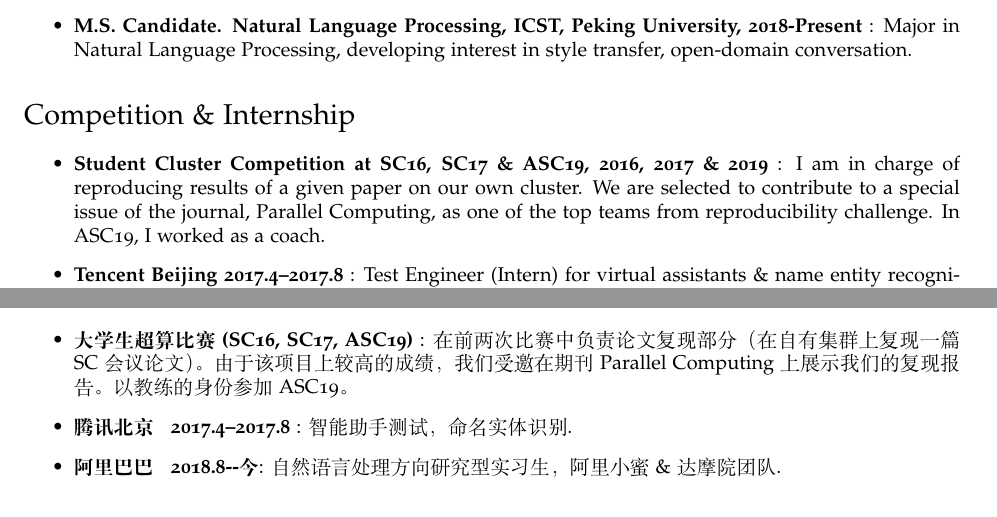
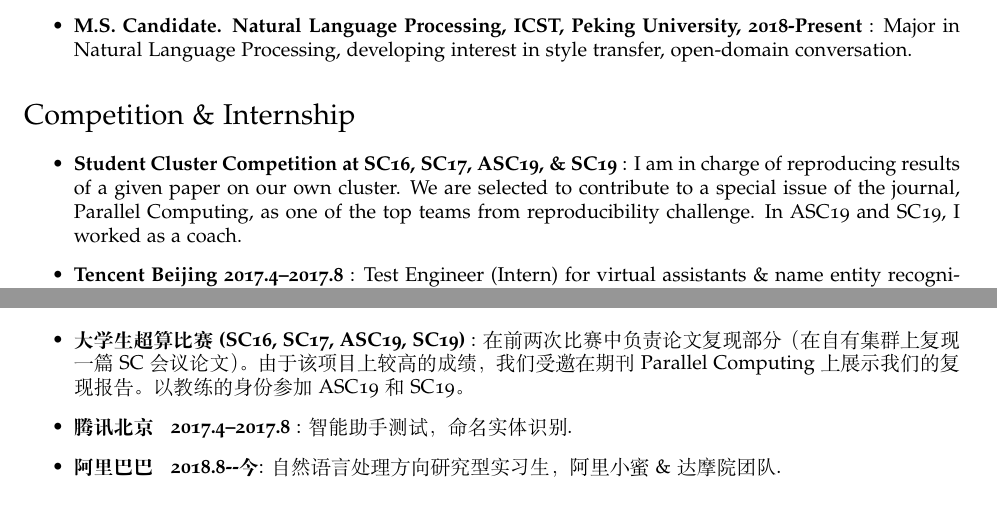
Before and after one commit to fuzhenxin/fuzhenxin.github.io, a LaTeX CV (latex/cv-us.tex): two parts of pages 1 and 4 of 5, joined at a grey line, cut so that both start at the same text. Compiled offline with XeLaTeX; a missing font is replaced by an installed copy or a similar font.

Commit message:
add sc19

```diff
--- a/latex/cv-us.tex
+++ b/latex/cv-us.tex
@@ -97,7 +97,7 @@ I am a second year graduate student at EECS and ICST, majoring in Computer Scien
 
 \section*{Competition \& Internship}
 \begin{itemize}
-  \item \textbf{Student Cluster Competition at SC16, SC17 \& ASC19, 2016, 2017 \& 2019} : I am in charge of reproducing results of a given paper on our own cluster. We are selected to contribute to a special issue of the journal, Parallel Computing, as one of the top teams from reproducibility challenge. In ASC19, I worked as a coach.
+  \item \textbf{Student Cluster Competition at SC16, SC17, ASC19, \& SC19} : I am in charge of reproducing results of a given paper on our own cluster. We are selected to contribute to a special issue of the journal, Parallel Computing, as one of the top teams from reproducibility challenge. In ASC19 and SC19, I worked as a coach.
   \item \textbf{Tencent Beijing 2017.4--2017.8} : Test Engineer (Intern) for virtual assistants \& name entity recognition task using sequence labeling.
   \item \textbf{Alibaba Group 2018.8--Present} : Research Intern for Natural Languge Processing in AliMe Team \& DAMO Academy.
 \end{itemize}
@@ -210,7 +210,7 @@ Natural language inference is used to promote story cloze test.
 
 \section*{比赛和实习}
 \begin{itemize}
-  \item \textbf{大学生超算比赛(SC16, SC17, ASC19)} : 在前两次比赛中负责论文复现部分（在自有集群上复现一篇SC会议论文）。由于该项目上较高的成绩，我们受邀在期刊Parallel Computing上展示我们的复现报告。以教练的身份参加ASC19。
+  \item \textbf{大学生超算比赛(SC16, SC17, ASC19, SC19)} : 在前两次比赛中负责论文复现部分（在自有集群上复现一篇SC会议论文）。由于该项目上较高的成绩，我们受邀在期刊Parallel Computing上展示我们的复现报告。以教练的身份参加ASC19和SC19。
   \item \textbf{腾讯北京 ~ 2017.4--2017.8} : 智能助手测试， 命名实体识别.
   \item \textbf{阿里巴巴 ~ 2018.8--今} : 自然语言处理方向研究型实习生，阿里小蜜\&达摩院团队.
 \end{itemize}
```
Also changed, not shown: zhenxinfu.pdf, 1 other file.
